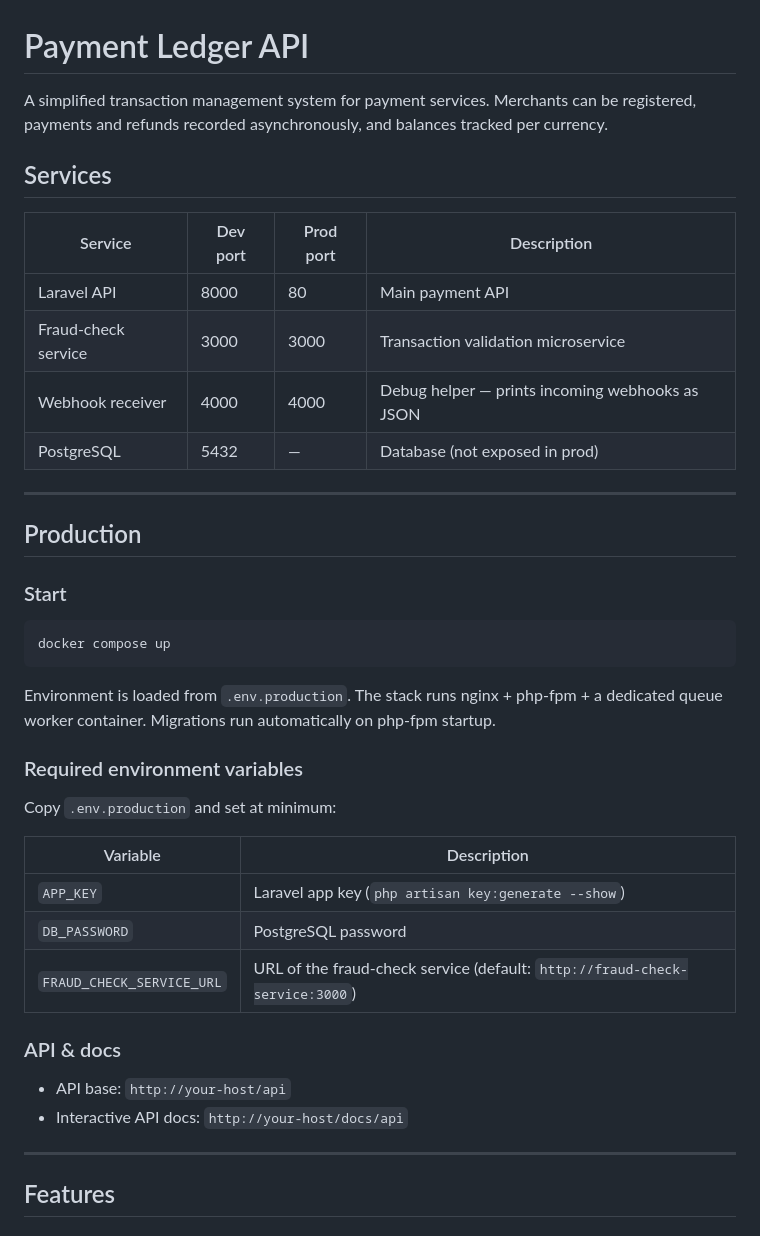
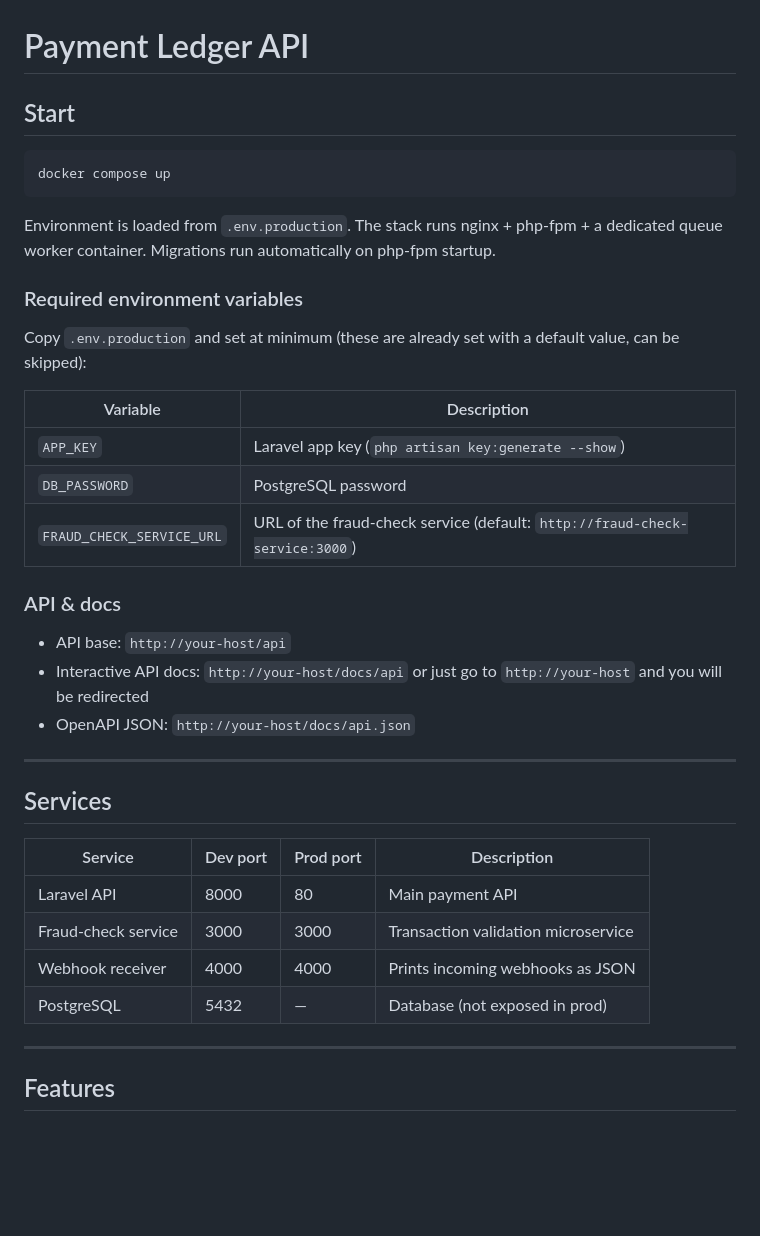
Before and after one commit to gstefler/payment-ledger-api, a Markdown page: README.md, the part around the change. Drawn GitHub-style; blank space fills up the shorter version.

Commit message:
Revise README structure and content
Updated README to improve clarity and added service details.

````diff
--- a/README.md
+++ b/README.md
@@ -1,21 +1,6 @@
 # Payment Ledger API
 
-A simplified transaction management system for payment services. Merchants can be registered, payments and refunds recorded asynchronously, and balances tracked per currency.
-
-## Services
-
-| Service | Dev port | Prod port | Description |
-|---|---|---|---|
-| Laravel API | 8000 | 80 | Main payment API |
-| Fraud-check service | 3000 | 3000 | Transaction validation microservice |
-| Webhook receiver | 4000 | 4000 | Debug helper — prints incoming webhooks as JSON |
-| PostgreSQL | 5432 | — | Database (not exposed in prod) |
-
----
-
-## Production
-
-### Start
+## Start
 
 ```bash
 docker compose up
@@ -25,7 +10,7 @@ Environment is loaded from `.env.production`. The stack runs nginx + php-fpm + a
 
 ### Required environment variables
 
-Copy `.env.production` and set at minimum:
+Copy `.env.production` and set at minimum (these are already set with a default value, can be skipped):
 
 | Variable | Description |
 |---|---|
@@ -36,7 +21,20 @@ Copy `.env.production` and set at minimum:
 ### API & docs
 
 - API base: `http://your-host/api`
-- Interactive API docs: `http://your-host/docs/api`
+- Interactive API docs: `http://your-host/docs/api` or just go to `http://your-host` and you will be redirected
+- OpenAPI JSON: `http://your-host/docs/api.json`
+
+
+---
+
+## Services
+
+| Service | Dev port | Prod port | Description |
+|---|---|---|---|
+| Laravel API | 8000 | 80 | Main payment API |
+| Fraud-check service | 3000 | 3000 | Transaction validation microservice |
+| Webhook receiver | 4000 | 4000 | Prints incoming webhooks as JSON |
+| PostgreSQL | 5432 | — | Database (not exposed in prod) |
 
 ---
 
````
